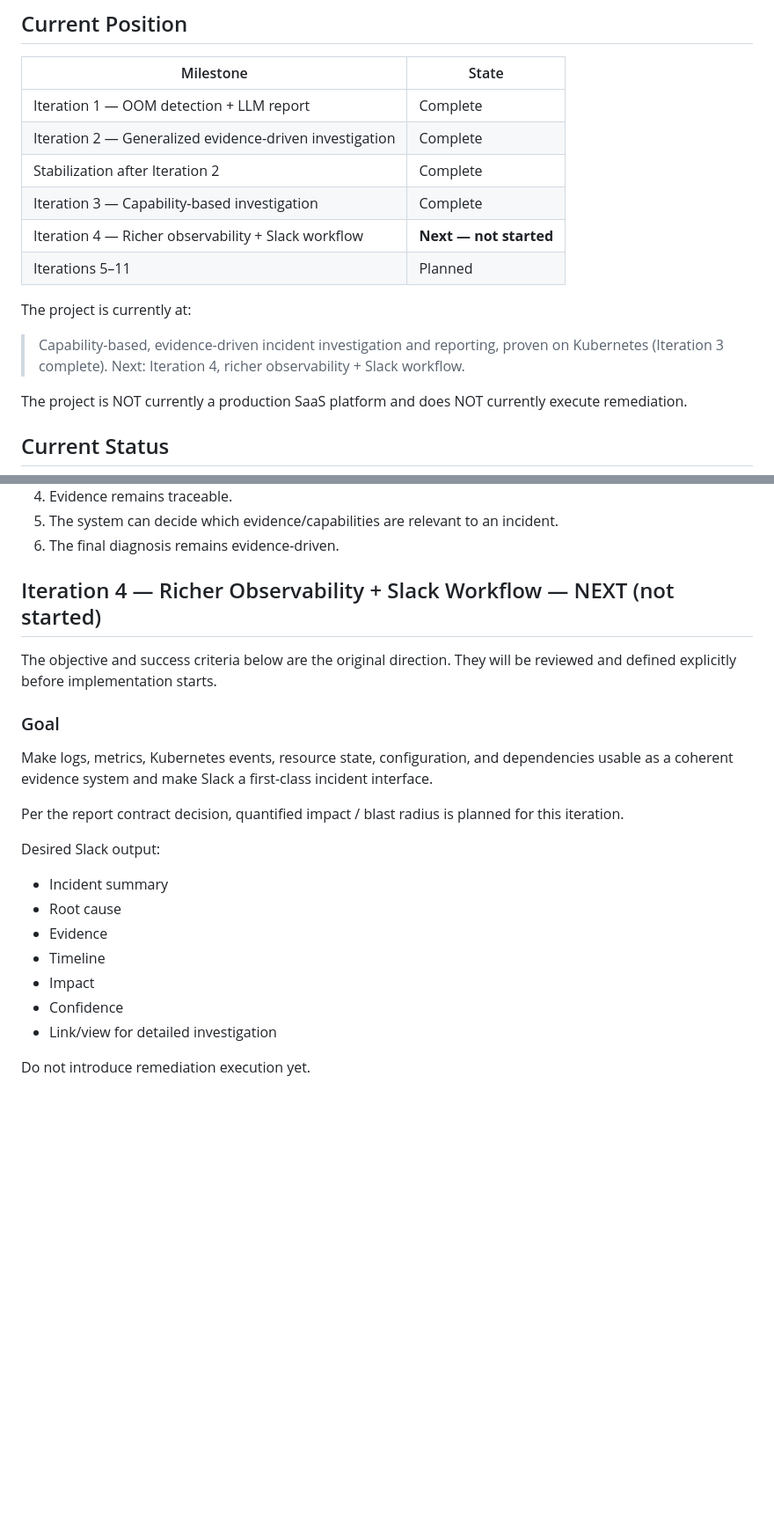
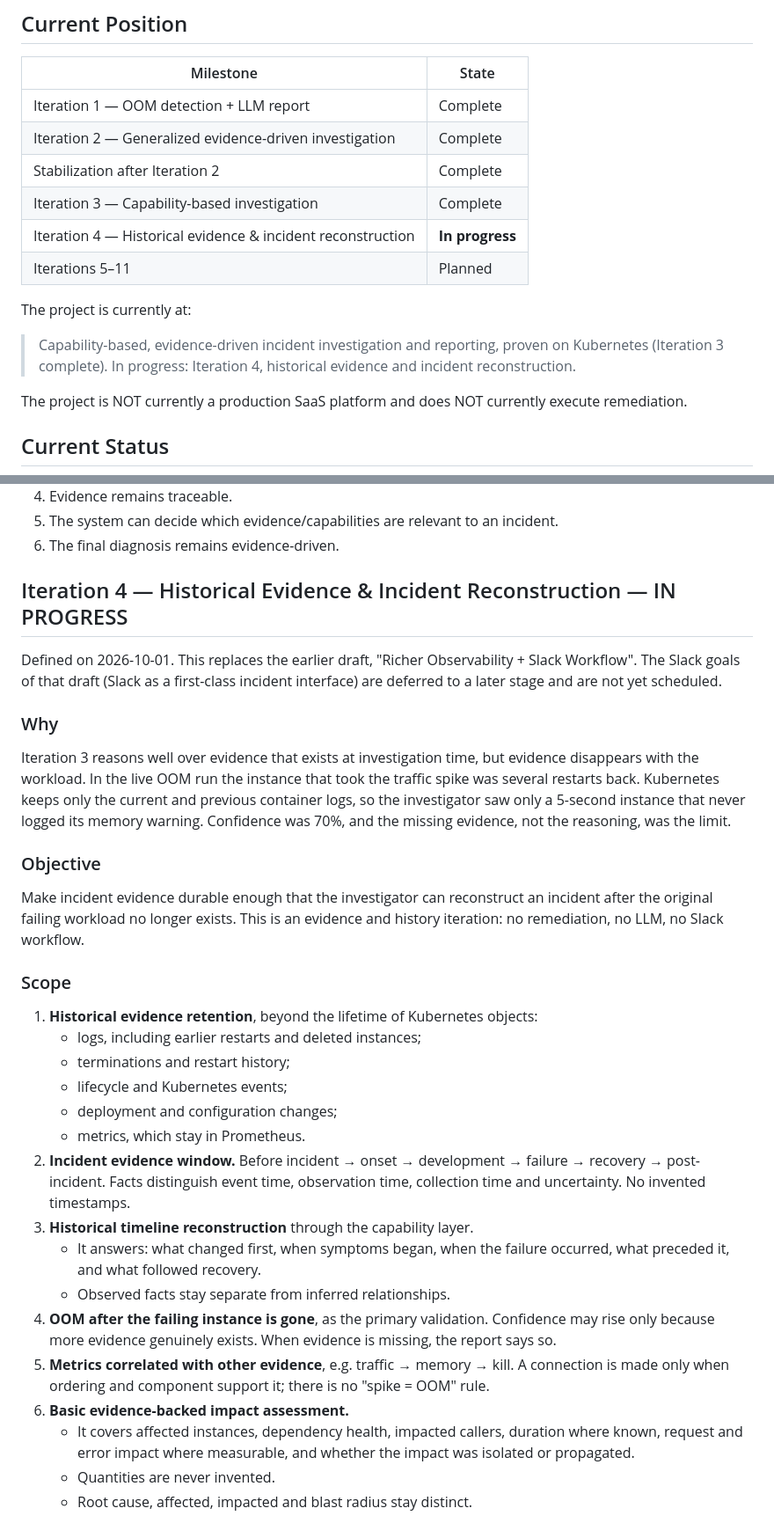
Before and after one commit to dpokk/incident-response-project, a Markdown page: docs/ROADMAP.md, 2 parts joined by grey strips. Shown at 88% size. Rendered like a GitHub page; blank space fills up the shorter version.

```diff
--- a/docs/ROADMAP.md
+++ b/docs/ROADMAP.md
@@ -8,13 +8,13 @@
 | Iteration 2 — Generalized evidence-driven investigation | Complete |
 | Stabilization after Iteration 2 | Complete |
 | Iteration 3 — Capability-based investigation | Complete |
-| Iteration 4 — Richer observability + Slack workflow | **Next — not started** |
+| Iteration 4 — Historical evidence & incident reconstruction | **In progress** |
 | Iterations 5–11 | Planned |
 
 The project is currently at:
 
 > Capability-based, evidence-driven incident investigation and reporting, proven on Kubernetes (Iteration 3
-> complete). Next: Iteration 4, richer observability + Slack workflow.
+> complete). In progress: Iteration 4, historical evidence and incident reconstruction.
 
 The project is NOT currently a production SaaS platform and does NOT currently execute remediation.
 
@@ -247,24 +247,48 @@ Iteration 3 should demonstrate that:
 5. The system can decide which evidence/capabilities are relevant to an incident.
 6. The final diagnosis remains evidence-driven.
 
-## Iteration 4 — Richer Observability + Slack Workflow — NEXT (not started)
+## Iteration 4 — Historical Evidence & Incident Reconstruction — IN PROGRESS
 
-The objective and success criteria below are the original direction. They will be reviewed and defined
-explicitly before implementation starts.
+Defined on 2026-10-01. This replaces the earlier draft, "Richer Observability + Slack Workflow". The Slack
+goals of that draft (Slack as a first-class incident interface) are deferred to a later stage and are not
+yet scheduled.
 
-### Goal
+### Why
 
-Make logs, metrics, Kubernetes events, resource state, configuration, and dependencies usable as a coherent evidence system and make Slack a first-class incident interface.
+Iteration 3 reasons well over evidence that exists at investigation time, but evidence disappears with the
+workload. In the live OOM run the instance that took the traffic spike was several restarts back.
+Kubernetes keeps only the current and previous container logs, so the investigator saw only a 5-second
+instance that never logged its memory warning. Confidence was 70%, and the missing evidence, not the
+reasoning, was the limit.
 
-Per the report contract decision, quantified impact / blast radius is planned for this iteration.
+### Objective
 
-Desired Slack output:
-- Incident summary
-- Root cause
-- Evidence
-- Timeline
-- Impact
-- Confidence
-- Link/view for detailed investigation
+Make incident evidence durable enough that the investigator can reconstruct an incident after the original
+failing workload no longer exists. This is an evidence and history iteration: no remediation, no LLM, no
+Slack workflow.
 
-Do not introduce remediation execution yet.
+### Scope
+
+1. **Historical evidence retention**, beyond the lifetime of Kubernetes objects:
+   - logs, including earlier restarts and deleted instances;
+   - terminations and restart history;
+   - lifecycle and Kubernetes events;
+   - deployment and configuration changes;
+   - metrics, which stay in Prometheus.
+2. **Incident evidence window.** Before incident → onset → development → failure → recovery → post-incident.
+   Facts distinguish event time, observation time, collection time and uncertainty. No invented
+   timestamps.
+3. **Historical timeline reconstruction** through the capability layer.
+   - It answers: what changed first, when symptoms began, when the failure occurred, what preceded it, and
+     what followed recovery.
+   - Observed facts stay separate from inferred relationships.
+4. **OOM after the failing instance is gone**, as the primary validation. Confidence may rise only because
+   more evidence genuinely exists. When evidence is missing, the report says so.
+5. **Metrics correlated with other evidence**, e.g. traffic → memory → kill. A connection is made only when
+   ordering and component support it; there is no "spike = OOM" rule.
+6. **Basic evidence-backed impact assessment.**
+   - It covers affected instances, dependency health, impacted callers, duration where known, request and
+     error impact where measurable, and whether the impact was isolated or propagated.
+   - Quantities are never invented.
+   - Root cause, affected, impacted and blast radius stay distinct.
+
```
Also changed, not shown: other parts of docs/ROADMAP.md (+50 -0 lines), CLAUDE.md (+3 -3 lines).
